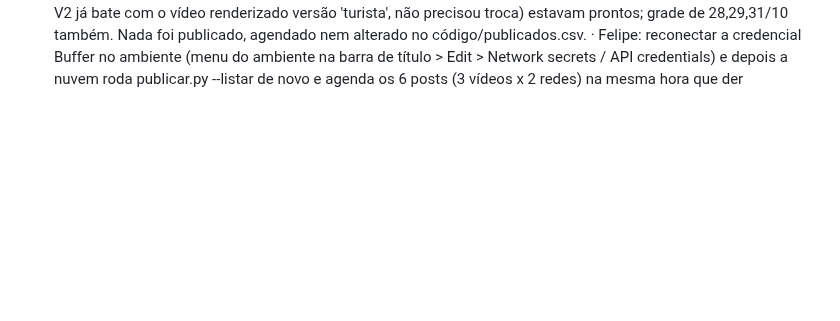
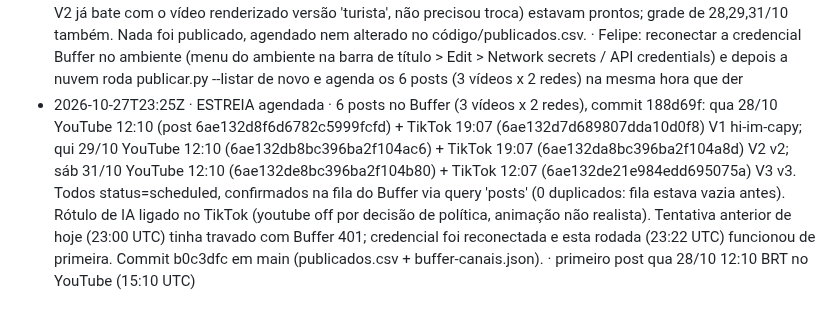
Before and after one commit to babalooz/grimoire-tome-1, a Markdown page: ponte/AVISOS.md, the part around the change. GitHub-like rendering; blank space fills up the shorter version.

Commit message:
aviso: ESTREIA agendada

```diff
--- a/ponte/AVISOS.md
+++ b/ponte/AVISOS.md
@@ -93,3 +93,4 @@
 - 2026-10-27T00:38Z · voz gota a gota (assunto 1) · protótipo já entregue de novo: V1 65,8s / V2 63,0s / V3 65,0s, cafe-t1e01-hi-im-capy*.mp4 no branch midia desde commit 188d69f (14/10); nenhuma chamada ao Gemini TTS feita, cota intocada · 13ª checagem seguida sem novidade (15-26/10 + hoje); crédito vence 05/11 (faltam 9 dias) e o gargalo é só Felipe decidir sobre os 3 vídeos no branch midia - sugiro de novo desligar esta rotina diária até ele decidir ou surgir assunto novo
 - 2026-10-27T01:38Z · estoque de voz assunto 2 concluído · 40/40 falas prontas desde 16/10, 0 chamadas novas hoje - recomputei os 40 hashes dos 3 episódios atuais (gemini-3.8-flash-tts) contra voz-cache/flash-tts/assunto2 por hash/arquivo (sem instalar venv/kokoro): match exato, 0 faltando, 0 órfão; roteiro ponte/saida/roteiros-tema02.md sem mudança desde 27/09 (diff zero com docs/roteiros/roteiros-tema02.md); episódios e scripts sem commit novo desde 9b5c11d; cota flash-tts e flash-lite-tts intocadas · 12º dia seguido 'concluído' (16 a 27/10); falta só produção/render usar o cache; sugiro de novo desligar esta rotina (trig_01N8VXirj1CTD1aWdRu7KE3z) ou pausar até o assunto 3 estar pronto para estocar
 - 2026-10-27T23:00Z · ESTREIA CapyFala: tentativa de agendar os 3 vídeos do assunto 1 no Buffer · BLOQUEADO antes de agendar qualquer coisa — nenhum post foi criado. publicar.py --listar falhou com 'Buffer API HTTP 401: Access token is not valid' (testei 2x, erro idêntico; introspecção do schema GraphQL funciona sem auth, então não é problema de rede/proxy — é a credencial em si, expirada ou revogada do lado do Buffer). Vídeos (commit 188d69f, branch midia) e textos (ponte/saida/pacote-postagem-assunto1.md, variante A recomendada em todos; V2 já bate com o vídeo renderizado versão 'turista', não precisou troca) estavam prontos; grade de 28,29,31/10 também. Nada foi publicado, agendado nem alterado no código/publicados.csv. · Felipe: reconectar a credencial Buffer no ambiente (menu do ambiente na barra de título > Edit > Network secrets / API credentials) e depois a nuvem roda publicar.py --listar de novo e agenda os 6 posts (3 vídeos x 2 redes) na mesma hora que der
+- 2026-10-27T23:25Z · ESTREIA agendada · 6 posts no Buffer (3 vídeos x 2 redes), commit 188d69f: qua 28/10 YouTube 12:10 (post 6ae132d8f6d6782c5999fcfd) + TikTok 19:07 (6ae132d7d689807dda10d0f8) V1 hi-im-capy; qui 29/10 YouTube 12:10 (6ae132db8bc396ba2f104ac6) + TikTok 19:07 (6ae132da8bc396ba2f104a8d) V2 v2; sáb 31/10 YouTube 12:10 (6ae132de8bc396ba2f104b80) + TikTok 12:07 (6ae132de21e984edd695075a) V3 v3. Todos status=scheduled, confirmados na fila do Buffer via query 'posts' (0 duplicados: fila estava vazia antes). Rótulo de IA ligado no TikTok (youtube off por decisão de política, animação não realista). Tentativa anterior de hoje (23:00 UTC) tinha travado com Buffer 401; credencial foi reconectada e esta rodada (23:22 UTC) funcionou de primeira. Commit b0c3dfc em main (publicados.csv + buffer-canais.json). · primeiro post qua 28/10 12:10 BRT no YouTube (15:10 UTC)
```
